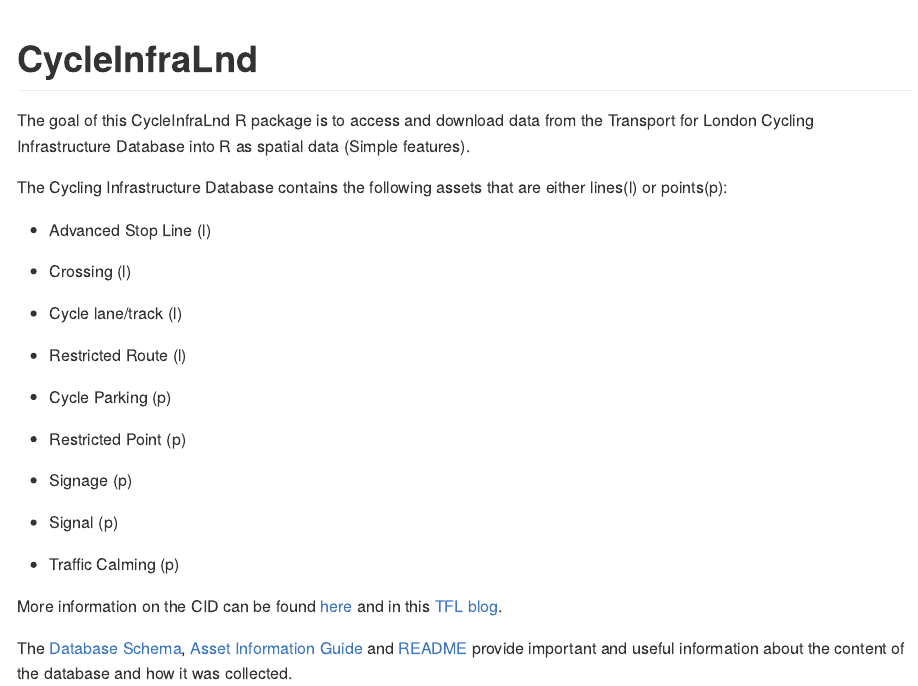
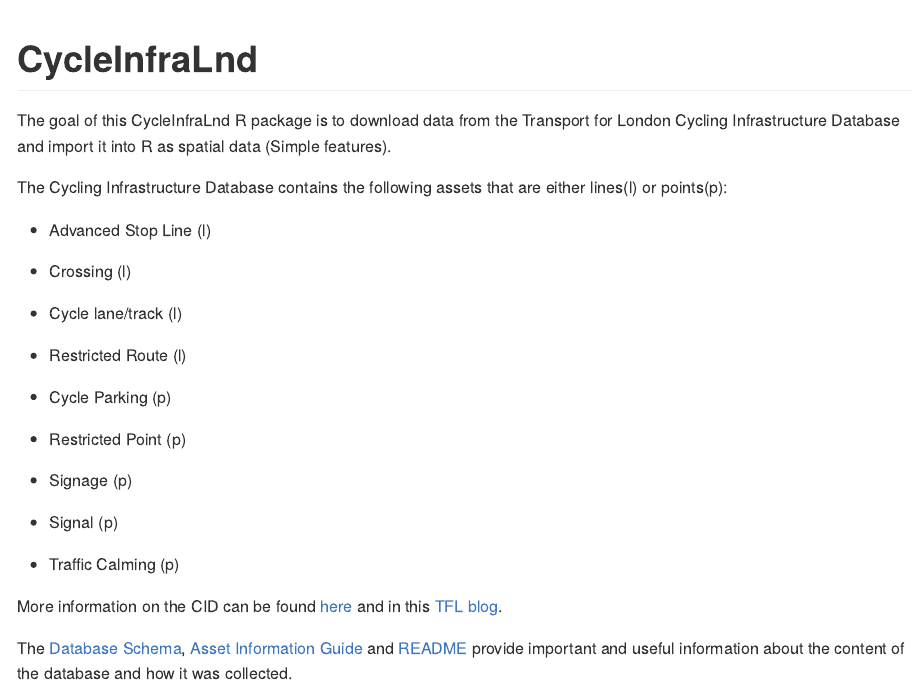
Before and after one commit to PublicHealthDataGeek/CycleInfraLnd, an R Markdown document (README.Rmd): the page in a window 1100 px wide, from its top. The pictures show the output file README.md that the author committed with the source, drawn offline in the style of GitHub.

Commit message:
tweak readme

```diff
--- a/README.Rmd
+++ b/README.Rmd
@@ -15,7 +15,7 @@
 
 # CycleInfraLnd
 
-The goal of this CycleInfraLnd R package is to access and download data from the Transport for London Cycling Infrastructure Database into R as spatial data (Simple features).
+The goal of this CycleInfraLnd R package is to download data from the Transport for London Cycling Infrastructure Database and import it into R as spatial data (Simple features).
 
 The Cycling Infrastructure Database contains the following assets that are either lines(l) or points(p):
 
```
Also changed, not shown: README.md.
